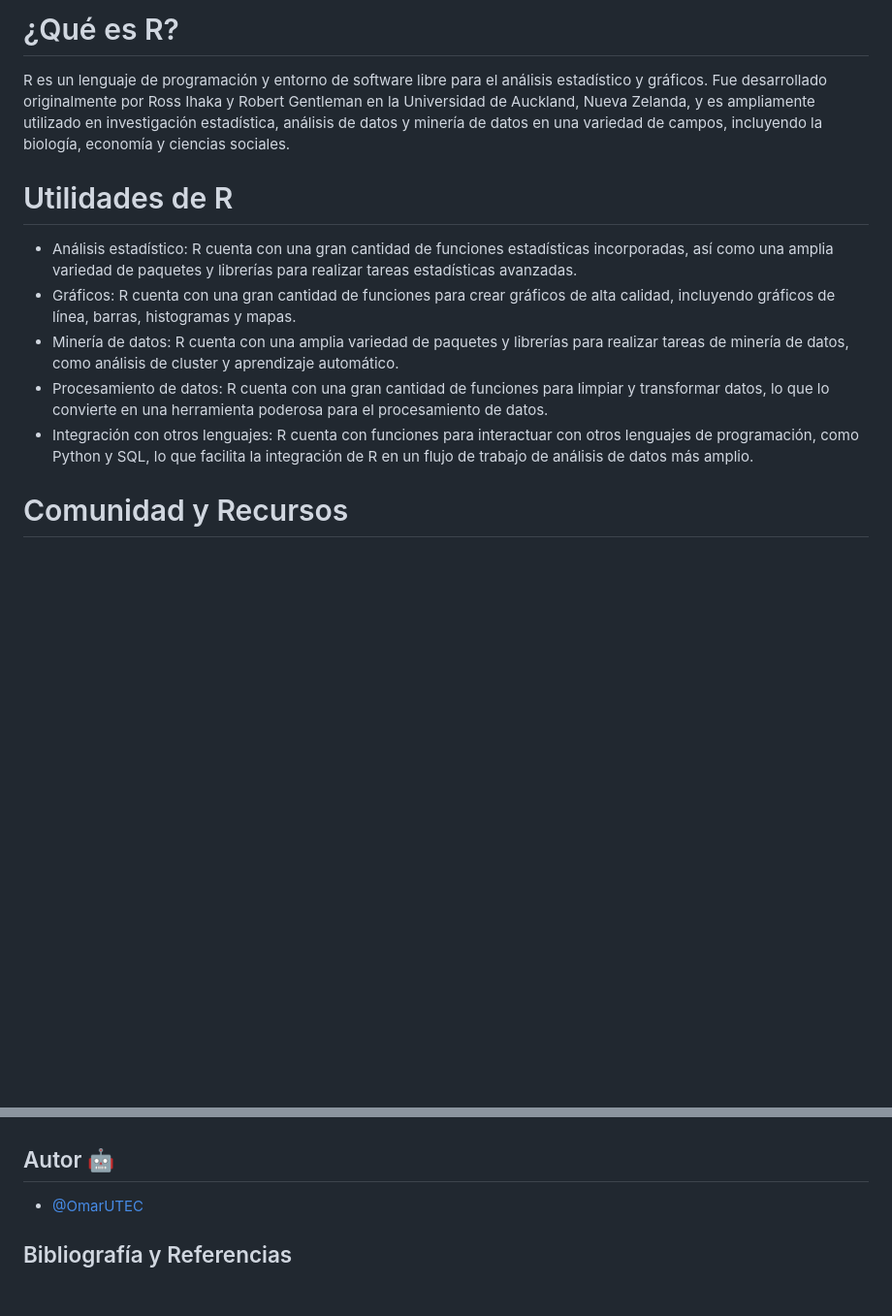
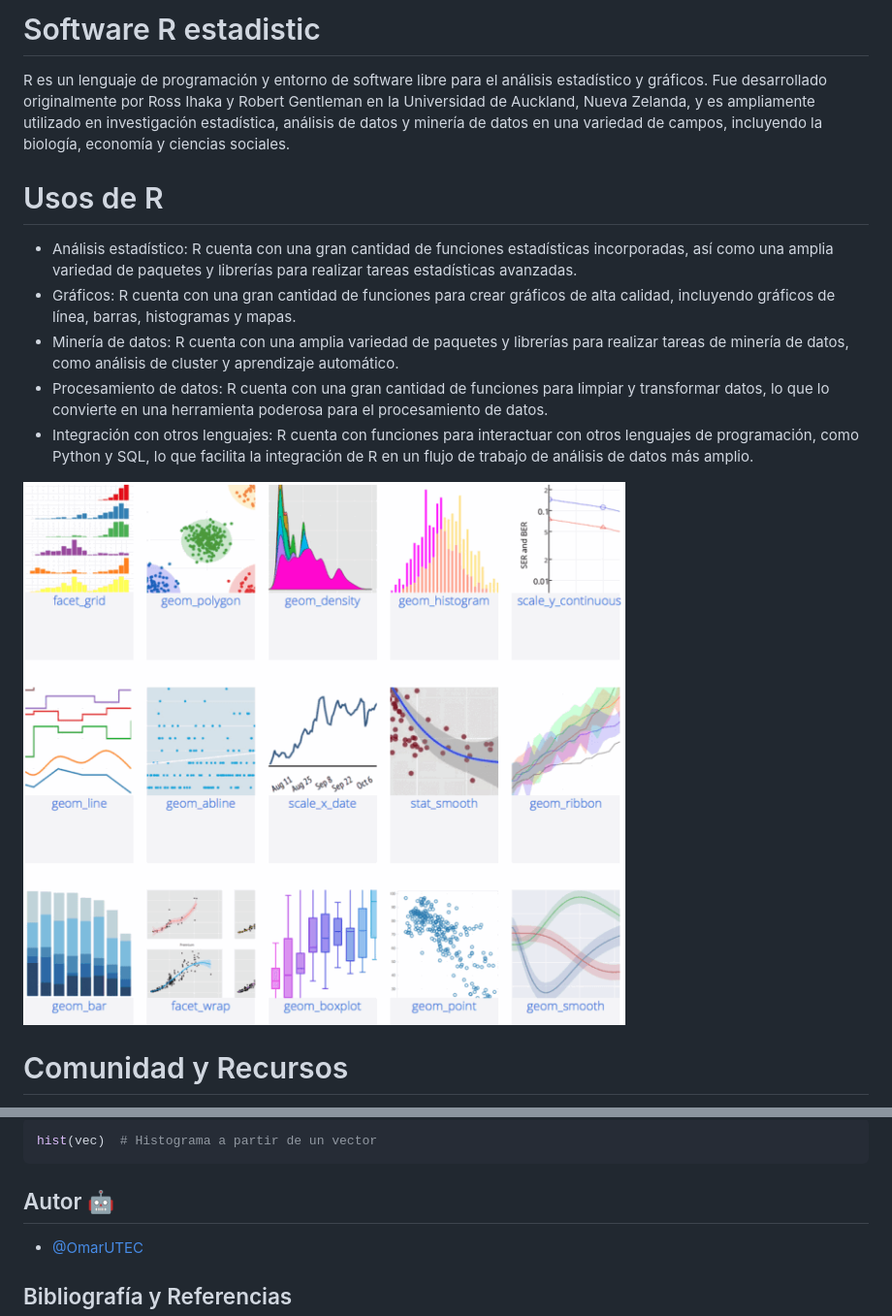
Before and after one commit to OmarUTEC/CursoR, a Markdown page: README.md, 2 parts joined by grey strips. Shown at 97% size. GitHub-like rendering; pictures changed too: assets/R3.png (added); blank space fills up the shorter version.

````diff
--- a/README.md
+++ b/README.md
@@ -3,15 +3,17 @@
 
-# ¿Qué es R?
+# Software R estadistic
 
 R es un lenguaje de programación y entorno de software libre para el análisis estadístico y gráficos. Fue desarrollado originalmente por Ross Ihaka y Robert Gentleman en la Universidad de Auckland, Nueva Zelanda, y es ampliamente utilizado en investigación estadística, análisis de datos y minería de datos en una variedad de campos, incluyendo la biología, economía y ciencias sociales.
 
-# Utilidades de R
+# Usos de R
 
 - Análisis estadístico: R cuenta con una gran cantidad de funciones estadísticas incorporadas, así como una amplia variedad de paquetes y librerías para realizar tareas estadísticas avanzadas.
 - Gráficos: R cuenta con una gran cantidad de funciones para crear gráficos de alta calidad, incluyendo gráficos de línea, barras, histogramas y mapas.
 - Minería de datos: R cuenta con una amplia variedad de paquetes y librerías para realizar tareas de minería de datos, como análisis de cluster y aprendizaje automático.
 - Procesamiento de datos: R cuenta con una gran cantidad de funciones para limpiar y transformar datos, lo que lo convierte en una herramienta poderosa para el procesamiento de datos.
 - Integración con otros lenguajes: R cuenta con funciones para interactuar con otros lenguajes de programación, como Python y SQL, lo que facilita la integración de R en un flujo de trabajo de análisis de datos más amplio.
+
+![Alt text](./assets/R3.png)
 
 # Comunidad y Recursos
 
@@ -26,3 +119,6 @@ R es una herramienta poderosa para el análisis de datos, con una gran cantidad
+```r
+hist(vec)  # Histograma a partir de un vector
+```
 
 ## Autor 🤖
 * [@OmarUTEC](https://github.com/OmarUTEC)
````
Also changed, not shown: other parts of README.md (+92 -1 lines), Project/advance02.md (renamed from advance02.md, +1 -1 lines), Project/advance01.md (renamed from advance01.md), assets/R1.png (added), assets/R2.jpg (added), 6 other files.
